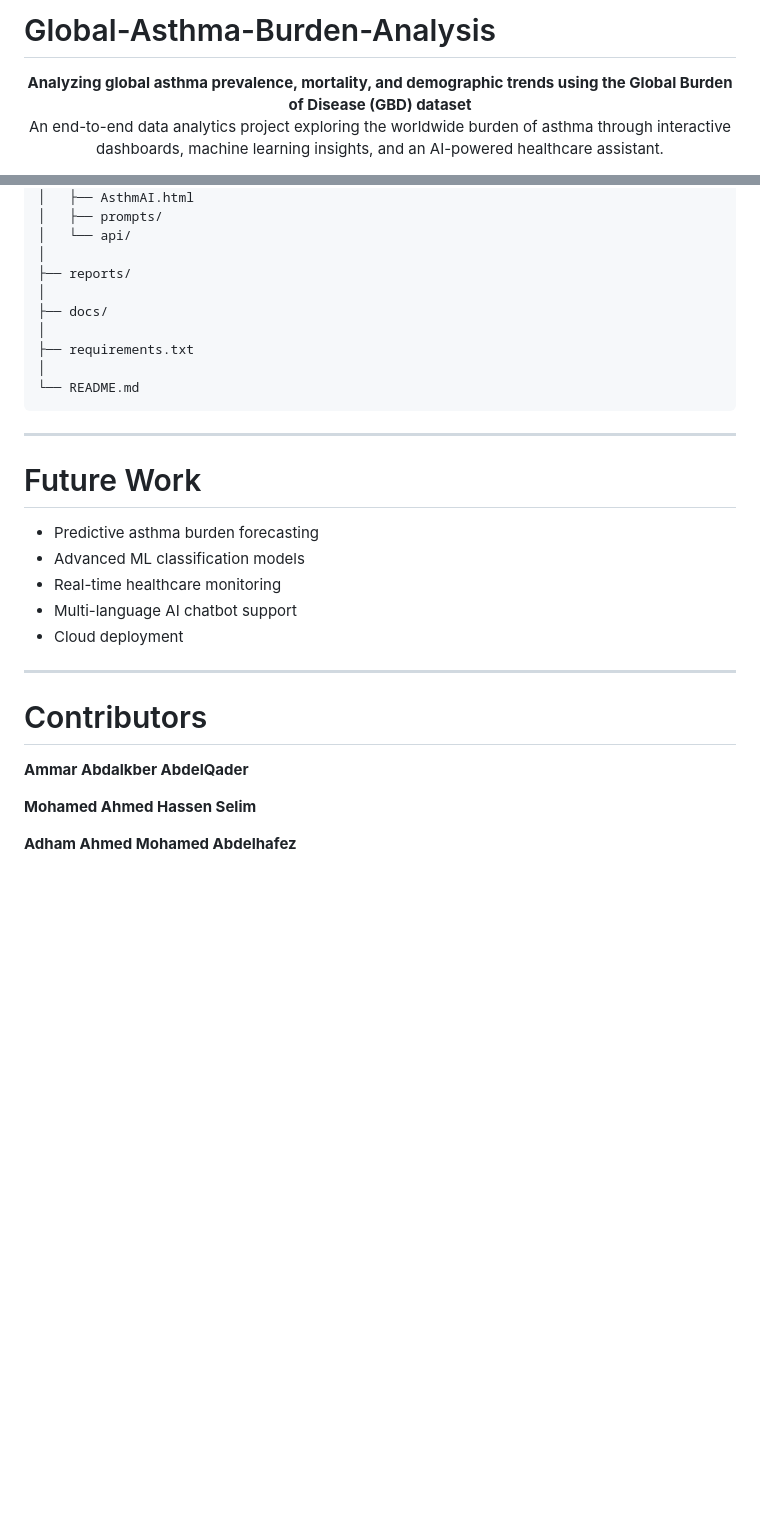
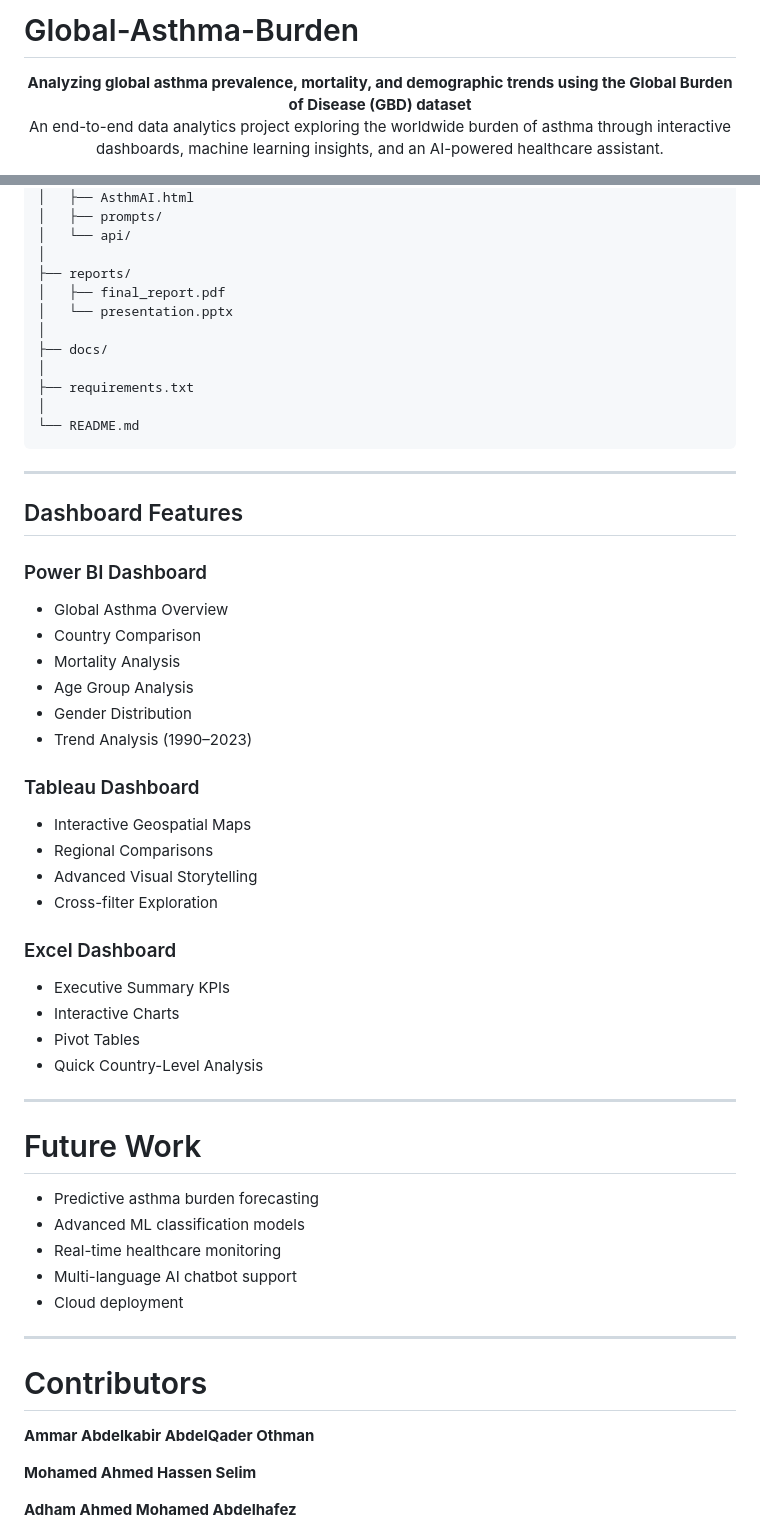
Before and after one commit to 3mmar3bdalkber/Global-Asthma-Burden, a Markdown page: README.md, 2 parts joined by grey strips. Rendered like a GitHub page; blank space fills up the shorter version.

````diff
--- a/README.md
+++ b/README.md
@@ -1,4 +1,4 @@
-# Global-Asthma-Burden-Analysis
+# Global-Asthma-Burden
 
 <p align="center">
   <strong>Analyzing global asthma prevalence, mortality, and demographic trends using the Global Burden of Disease (GBD) dataset</strong><br/>
@@ -196,6 +208,8 @@ Global-Asthma-Burden-Analysis/
 │   └── api/
 │
 ├── reports/
+│   ├── final_report.pdf
+│   └── presentation.pptx
 │
 ├── docs/
 │
@@ -203,6 +217,33 @@ Global-Asthma-Burden-Analysis/
 │
 └── README.md
 ```
+
+---
+
+## Dashboard Features
+
+### Power BI Dashboard
+
+* Global Asthma Overview
+* Country Comparison
+* Mortality Analysis
+* Age Group Analysis
+* Gender Distribution
+* Trend Analysis (1990–2023)
+
+### Tableau Dashboard
+
+* Interactive Geospatial Maps
+* Regional Comparisons
+* Advanced Visual Storytelling
+* Cross-filter Exploration
+
+### Excel Dashboard
+
+* Executive Summary KPIs
+* Interactive Charts
+* Pivot Tables
+* Quick Country-Level Analysis
 
 ---
 
@@ -214,11 +255,12 @@ Global-Asthma-Burden-Analysis/
 * Multi-language AI chatbot support
 * Cloud deployment
 
+
 ---
 
 # Contributors
 
-**Ammar Abdalkber AbdelQader**
+**Ammar Abdelkabir AbdelQader Othman**
 
 **Mohamed Ahmed Hassen Selim**
 
````
Also changed, not shown: other parts of README.md (+24 -12 lines).
